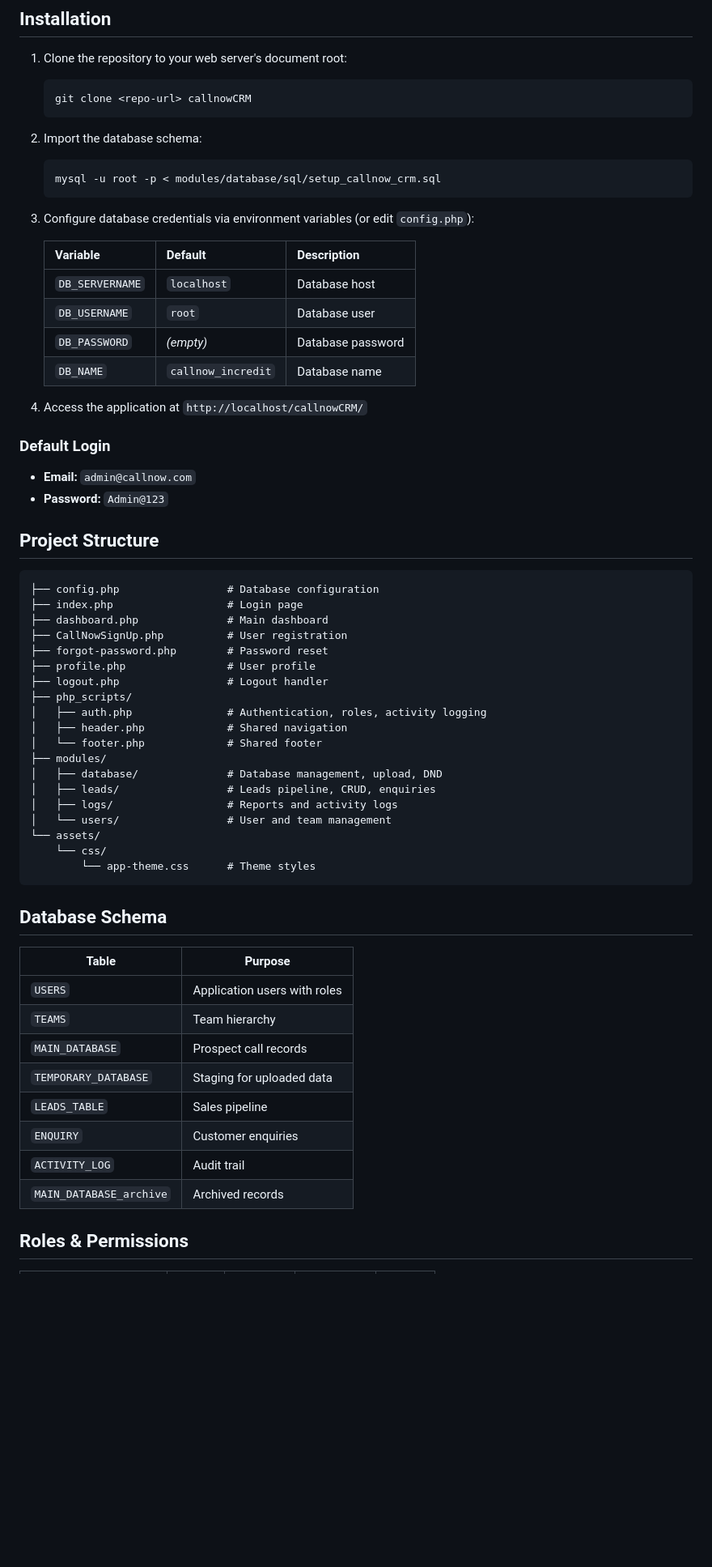
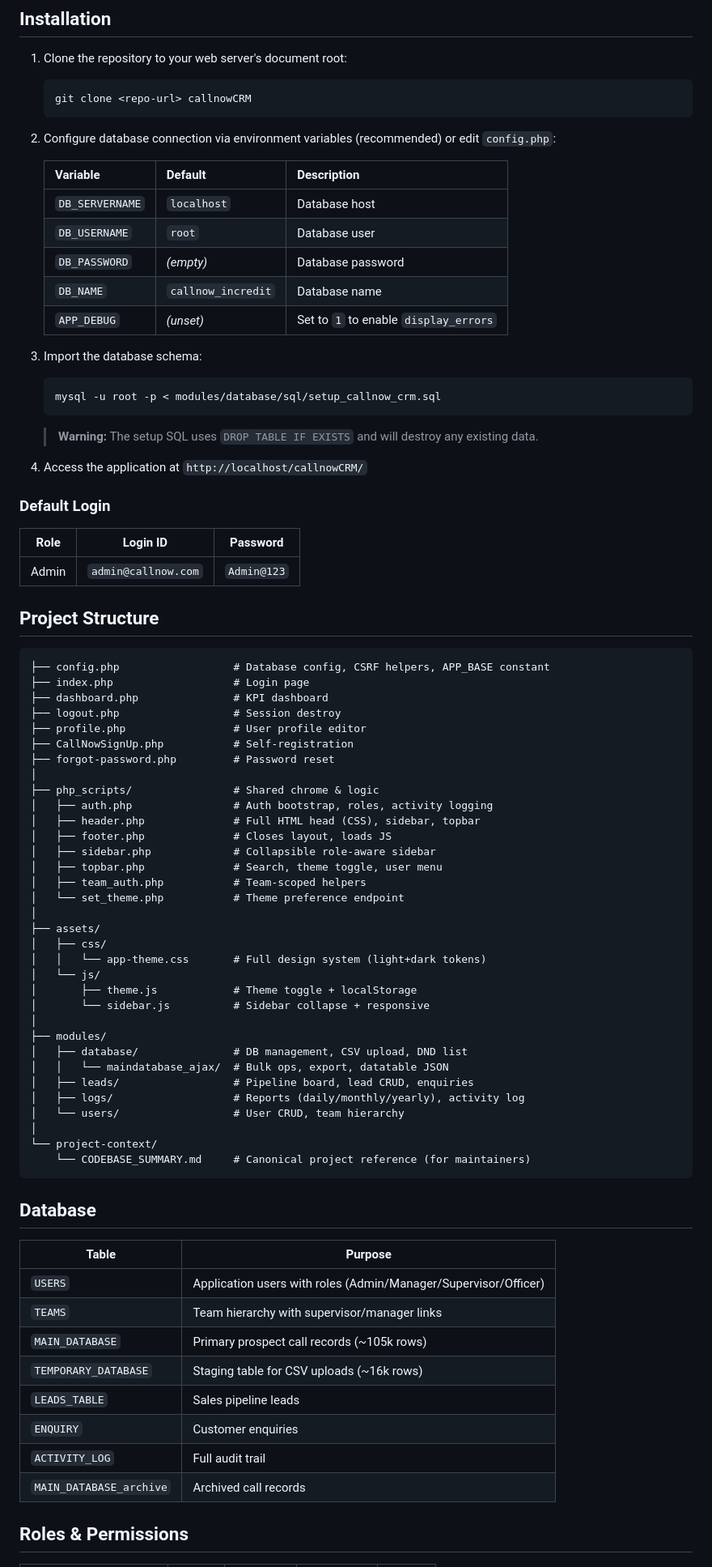
Before and after one commit to sa64ammahale/callnowCRM, a Markdown page: README.md, the part around one of its changes. Shown at 81% size. GitHub-like rendering; blank space fills up the shorter version.

Commit message:
UI Changed

````diff
--- a/README.md
+++ b/README.md
@@ -35,12 +38,7 @@ A telecalling CRM built with PHP and MySQL for managing call campaigns, leads, a
    git clone <repo-url> callnowCRM
    ```
 
-2. Import the database schema:
-   ```bash
-   mysql -u root -p < modules/database/sql/setup_callnow_crm.sql
-   ```
-
-3. Configure database credentials via environment variables (or edit `config.php`):
+2. Configure database connection via environment variables (recommended) or edit `config.php`:
 
    | Variable | Default | Description |
    |----------|---------|-------------|
@@ -48,50 +46,72 @@ A telecalling CRM built with PHP and MySQL for managing call campaigns, leads, a
    | `DB_USERNAME` | `root` | Database user |
    | `DB_PASSWORD` | *(empty)* | Database password |
    | `DB_NAME` | `callnow_incredit` | Database name |
+   | `APP_DEBUG` | *(unset)* | Set to `1` to enable `display_errors` |
+
+3. Import the database schema:
+   ```bash
+   mysql -u root -p < modules/database/sql/setup_callnow_crm.sql
+   ```
+   > **Warning:** The setup SQL uses `DROP TABLE IF EXISTS` and will destroy any existing data.
 
 4. Access the application at `http://localhost/callnowCRM/`
 
 ### Default Login
 
-- **Email:** `admin@callnow.com`
-- **Password:** `Admin@123`
+| Role | Login ID | Password |
+|------|----------|----------|
+| Admin | `admin@callnow.com` | `Admin@123` |
 
 ## Project Structure
 
 ```
-├── config.php                 # Database configuration
-├── index.php                  # Login page
-├── dashboard.php              # Main dashboard
-├── CallNowSignUp.php          # User registration
-├── forgot-password.php        # Password reset
-├── profile.php                # User profile
-├── logout.php                 # Logout handler
-├── php_scripts/
-│   ├── auth.php               # Authentication, roles, activity logging
-│   ├── header.php             # Shared navigation
-│   └── footer.php             # Shared footer
+├── config.php                  # Database config, CSRF helpers, APP_BASE constant
+├── index.php                   # Login page
+├── dashboard.php               # KPI dashboard
+├── logout.php                  # Session destroy
+├── profile.php                 # User profile editor
+├── CallNowSignUp.php           # Self-registration
+├── forgot-password.php         # Password reset
+│
+├── php_scripts/                # Shared chrome & logic
+│   ├── auth.php                # Auth bootstrap, roles, activity logging
+│   ├── header.php              # Full HTML head (CSS), sidebar, topbar
+│   ├── footer.php              # Closes layout, loads JS
+│   ├── sidebar.php             # Collapsible role-aware sidebar
+│   ├── topbar.php              # Search, theme toggle, user menu
+│   ├── team_auth.php           # Team-scoped helpers
+│   └── set_theme.php           # Theme preference endpoint
+│
+├── assets/
+│   ├── css/
+│   │   └── app-theme.css       # Full design system (light+dark tokens)
+│   └── js/
+│       ├── theme.js            # Theme toggle + localStorage
+│       └── sidebar.js          # Sidebar collapse + responsive
+│
 ├── modules/
-│   ├── database/              # Database management, upload, DND
-│   ├── leads/                 # Leads pipeline, CRUD, enquiries
-│   ├── logs/                  # Reports and activity logs
-│   └── users/                 # User and team management
-└── assets/
-    └── css/
-        └── app-theme.css      # Theme styles
+│   ├── database/               # DB management, CSV upload, DND list
+│   │   └── maindatabase_ajax/  # Bulk ops, export, datatable JSON
+│   ├── leads/                  # Pipeline board, lead CRUD, enquiries
+│   ├── logs/                   # Reports (daily/monthly/yearly), activity log
+│   └── users/                  # User CRUD, team hierarchy
+│
+└── project-context/
+    └── CODEBASE_SUMMARY.md     # Canonical project reference (for maintainers)
 ```
 
-## Database Schema
+## Database
 
 | Table | Purpose |
 |-------|---------|
-| `USERS` | Application users with roles |
-| `TEAMS` | Team hierarchy |
-| `MAIN_DATABASE` | Prospect call records |
-| `TEMPORARY_DATABASE` | Staging for uploaded data |
-| `LEADS_TABLE` | Sales pipeline |
+| `USERS` | Application users with roles (Admin/Manager/Supervisor/Officer) |
+| `TEAMS` | Team hierarchy with supervisor/manager links |
+| `MAIN_DATABASE` | Primary prospect call records (~105k rows) |
+| `TEMPORARY_DATABASE` | Staging table for CSV uploads (~16k rows) |
+| `LEADS_TABLE` | Sales pipeline leads |
 | `ENQUIRY` | Customer enquiries |
-| `ACTIVITY_LOG` | Audit trail |
-| `MAIN_DATABASE_archive` | Archived records |
+| `ACTIVITY_LOG` | Full audit trail |
+| `MAIN_DATABASE_archive` | Archived call records |
 
 ## Roles & Permissions
 
````
Also changed, not shown: other parts of README.md (+27 -12 lines).
